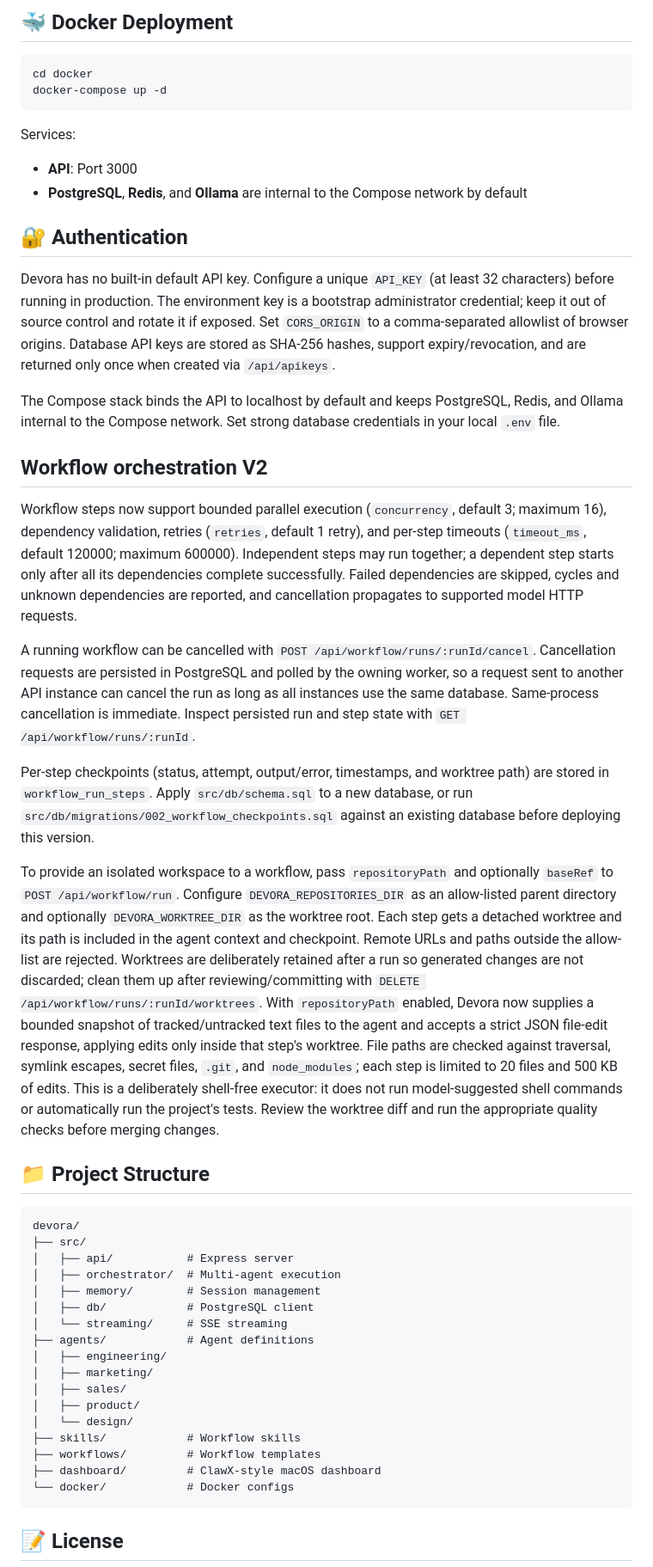
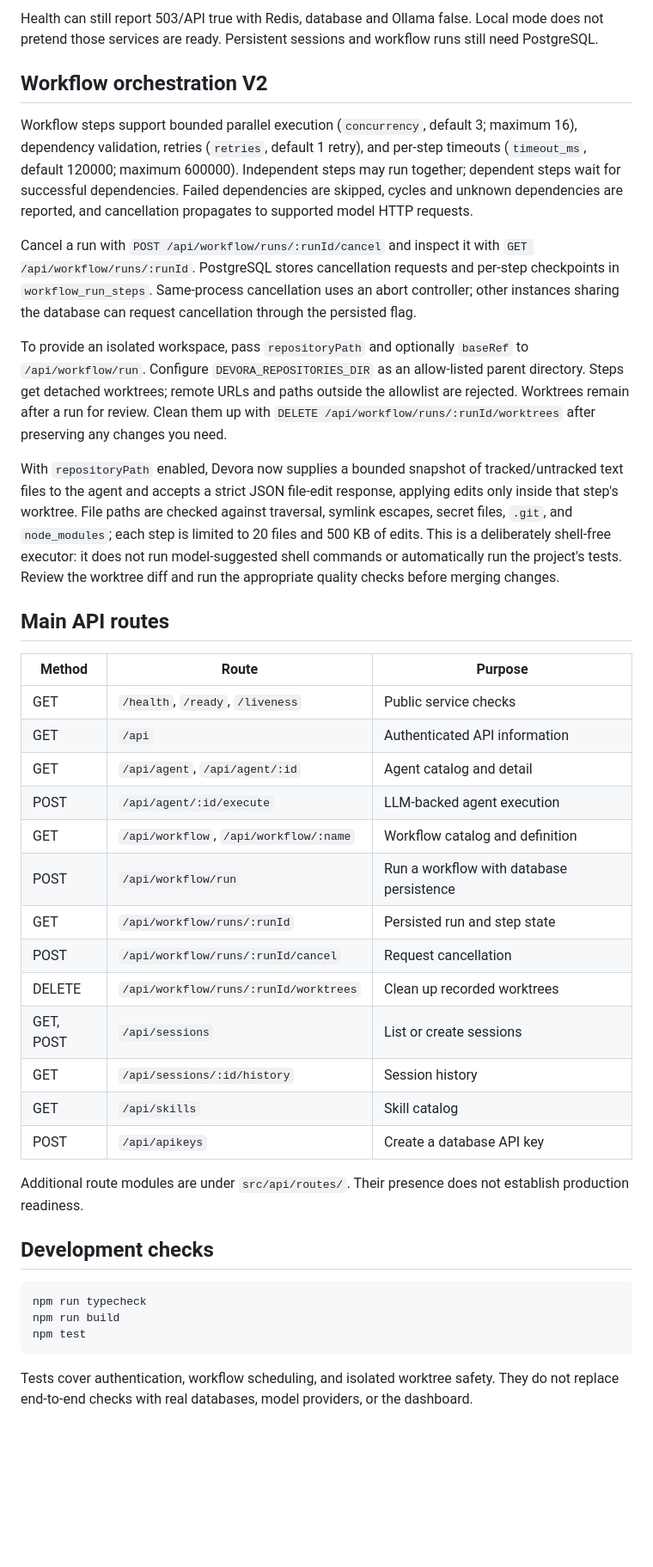
Before and after one commit to Houdinnie/Devora, a Markdown page: README.md, the part around one of its changes. Shown at 86% size. Rendered like a GitHub page; blank space fills up the shorter version.

````diff
--- a/README.md
+++ b/README.md
@@ -199,51 +135,42 @@ steps:
-## 🐳 Docker Deployment
-
-```bash
-cd docker
-docker-compose up -d
-```
-
-Services:
-- **API**: Port 3000
-- **PostgreSQL**, **Redis**, and **Ollama** are internal to the Compose network by default
-
-## 🔐 Authentication
-
-Devora has no built-in default API key. Configure a unique `API_KEY` (at least 32 characters) before running in production. The environment key is a bootstrap administrator credential; keep it out of source control and rotate it if exposed. Set `CORS_ORIGIN` to a comma-separated allowlist of browser origins. Database API keys are stored as SHA-256 hashes, support expiry/revocation, and are returned only once when created via `/api/apikeys`.
-
-The Compose stack binds the API to localhost by default and keeps PostgreSQL, Redis, and Ollama internal to the Compose network. Set strong database credentials in your local `.env` file.
+Health can still report 503/API true with Redis, database and Ollama false. Local mode does not pretend those services are ready. Persistent sessions and workflow runs still need PostgreSQL.
 
 ## Workflow orchestration V2
 
-Workflow steps now support bounded parallel execution (`concurrency`, default 3; maximum 16), dependency validation, retries (`retries`, default 1 retry), and per-step timeouts (`timeout_ms`, default 120000; maximum 600000). Independent steps may run together; a dependent step starts only after all its dependencies complete successfully. Failed dependencies are skipped, cycles and unknown dependencies are reported, and cancellation propagates to supported model HTTP requests.
+Workflow steps support bounded parallel execution (`concurrency`, default 3; maximum 16), dependency validation, retries (`retries`, default 1 retry), and per-step timeouts (`timeout_ms`, default 120000; maximum 600000). Independent steps may run together; dependent steps wait for successful dependencies. Failed dependencies are skipped, cycles and unknown dependencies are reported, and cancellation propagates to supported model HTTP requests.
 
-A running workflow can be cancelled with `POST /api/workflow/runs/:runId/cancel`. Cancellation requests are persisted in PostgreSQL and polled by the owning worker, so a request sent to another API instance can cancel the run as long as all instances use the same database. Same-process cancellation is immediate. Inspect persisted run and step state with `GET /api/workflow/runs/:runId`.
+Cancel a run with `POST /api/workflow/runs/:runId/cancel` and inspect it with `GET /api/workflow/runs/:runId`. PostgreSQL stores cancellation requests and per-step checkpoints in `workflow_run_steps`. Same-process cancellation uses an abort controller; other instances sharing the database can request cancellation through the persisted flag.
 
-Per-step checkpoints (status, attempt, output/error, timestamps, and worktree path) are stored in `workflow_run_steps`. Apply `src/db/schema.sql` to a new database, or run `src/db/migrations/002_workflow_checkpoints.sql` against an existing database before deploying this version.
+To provide an isolated workspace, pass `repositoryPath` and optionally `baseRef` to `/api/workflow/run`. Configure `DEVORA_REPOSITORIES_DIR` as an allow-listed parent directory. Steps get detached worktrees; remote URLs and paths outside the allowlist are rejected. Worktrees remain after a run for review. Clean them up with `DELETE /api/workflow/runs/:runId/worktrees` after preserving any changes you need.
 
-To provide an isolated workspace to a workflow, pass `repositoryPath` and optionally `baseRef` to `POST /api/workflow/run`. Configure `DEVORA_REPOSITORIES_DIR` as an allow-listed parent directory and optionally `DEVORA_WORKTREE_DIR` as the worktree root. Each step gets a detached worktree and its path is included in the agent context and checkpoint. Remote URLs and paths outside the allow-list are rejected. Worktrees are deliberately retained after a run so generated changes are not discarded; clean them up after reviewing/committing with `DELETE /api/workflow/runs/:runId/worktrees`. With `repositoryPath` enabled, Devora now supplies a bounded snapshot of tracked/untracked text files to the agent and accepts a strict JSON file-edit response, applying edits only inside that step's worktree. File paths are checked against traversal, symlink escapes, secret files, `.git`, and `node_modules`; each step is limited to 20 files and 500 KB of edits. This is a deliberately shell-free executor: it does not run model-suggested shell commands or automatically run the project's tests. Review the worktree diff and run the appropriate quality checks before merging changes.
+With `repositoryPath` enabled, Devora now supplies a bounded snapshot of tracked/untracked text files to the agent and accepts a strict JSON file-edit response, applying edits only inside that step's worktree. File paths are checked against traversal, symlink escapes, secret files, `.git`, and `node_modules`; each step is limited to 20 files and 500 KB of edits. This is a deliberately shell-free executor: it does not run model-suggested shell commands or automatically run the project's tests. Review the worktree diff and run the appropriate quality checks before merging changes.
 
-## 📁 Project Structure
+## Main API routes
 
-```
-devora/
-├── src/
-│   ├── api/           # Express server
-│   ├── orchestrator/  # Multi-agent execution
-│   ├── memory/        # Session management
-│   ├── db/            # PostgreSQL client
-│   └── streaming/     # SSE streaming
-├── agents/            # Agent definitions
-│   ├── engineering/
-│   ├── marketing/
-│   ├── sales/
-│   ├── product/
-│   └── design/
-├── skills/            # Workflow skills
-├── workflows/         # Workflow templates
-├── dashboard/         # ClawX-style macOS dashboard
-└── docker/            # Docker configs
+| Method | Route | Purpose |
+| --- | --- | --- |
+| GET | `/health`, `/ready`, `/liveness` | Public service checks |
+| GET | `/api` | Authenticated API information |
+| GET | `/api/agent`, `/api/agent/:id` | Agent catalog and detail |
+| POST | `/api/agent/:id/execute` | LLM-backed agent execution |
+| GET | `/api/workflow`, `/api/workflow/:name` | Workflow catalog and definition |
+| POST | `/api/workflow/run` | Run a workflow with database persistence |
+| GET | `/api/workflow/runs/:runId` | Persisted run and step state |
+| POST | `/api/workflow/runs/:runId/cancel` | Request cancellation |
+| DELETE | `/api/workflow/runs/:runId/worktrees` | Clean up recorded worktrees |
+| GET, POST | `/api/sessions` | List or create sessions |
+| GET | `/api/sessions/:id/history` | Session history |
+| GET | `/api/skills` | Skill catalog |
+| POST | `/api/apikeys` | Create a database API key |
+
+Additional route modules are under `src/api/routes/`. Their presence does not establish production readiness.
+
+## Development checks
+
+```bash
+npm run typecheck
+npm run build
+npm test
 ```
 
-## 📝 License
+Tests cover authentication, workflow scheduling, and isolated worktree safety. They do not replace end-to-end checks with real databases, model providers, or the dashboard.
 
````
Also changed, not shown: other parts of README.md (+135 -177 lines).
